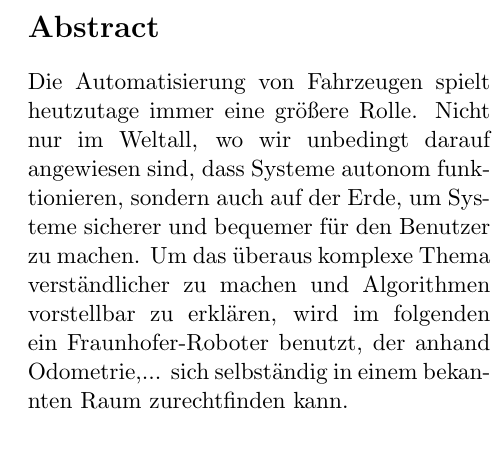
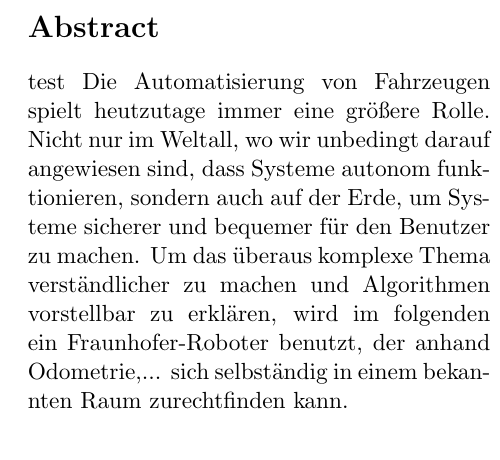
Before and after one commit to Cthaeeh/PMR, a LaTeX document (latex/paper.tex): part of one column of page 3 of 4, cut so that both start at the same text. Compiled offline with pdfLaTeX.

Commit message:
create merge issue

```diff
--- a/latex/paper.tex
+++ b/latex/paper.tex
@@ -89,7 +89,9 @@
 
 \section*{Abstract}
 \addcontentsline{toc}{section}{Abstract}
-{Die Automatisierung von Fahrzeugen spielt heutzutage immer eine gr\"o\ss{}ere Rolle. Nicht nur im Weltall, wo wir unbedingt darauf angewiesen sind, dass Systeme autonom funktionieren, sondern auch auf der Erde, um Systeme sicherer und bequemer f\"ur den Benutzer zu machen. Um das überaus komplexe Thema verst\"andlicher zu machen und Algorithmen vorstellbar zu erkl\"aren, wird im folgenden ein Fraunhofer-Roboter benutzt, der anhand Odometrie,... sich selbst\"andig in einem bekannten Raum zurechtfinden kann.}
+{
+test
+Die Automatisierung von Fahrzeugen spielt heutzutage immer eine gr\"o\ss{}ere Rolle. Nicht nur im Weltall, wo wir unbedingt darauf angewiesen sind, dass Systeme autonom funktionieren, sondern auch auf der Erde, um Systeme sicherer und bequemer f\"ur den Benutzer zu machen. Um das überaus komplexe Thema verst\"andlicher zu machen und Algorithmen vorstellbar zu erkl\"aren, wird im folgenden ein Fraunhofer-Roboter benutzt, der anhand Odometrie,... sich selbst\"andig in einem bekannten Raum zurechtfinden kann.}
 
 
 \section{Einleitung}
```
